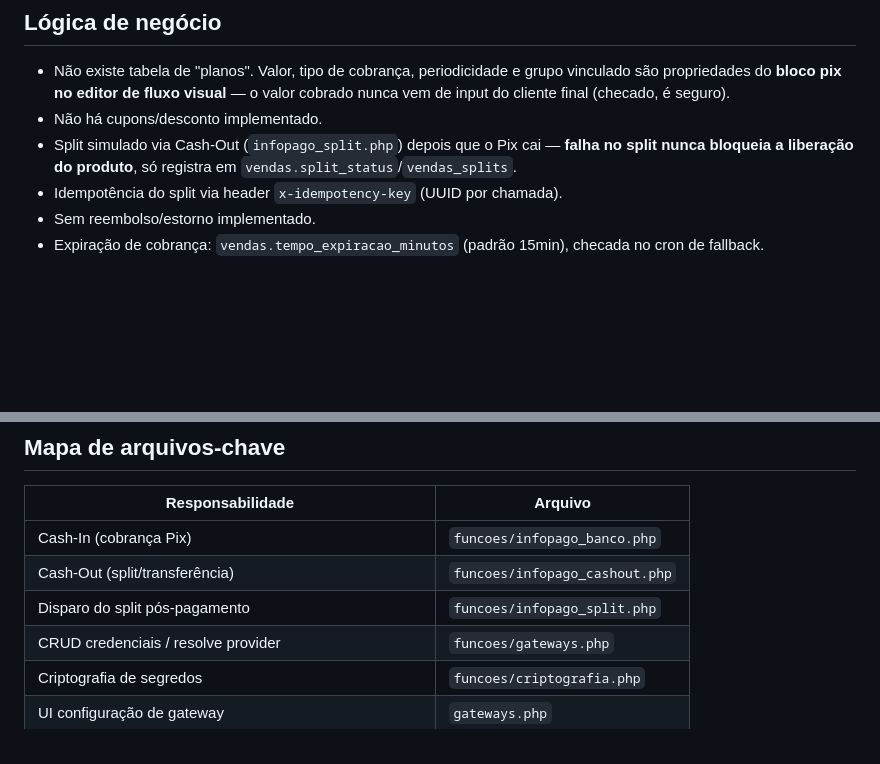
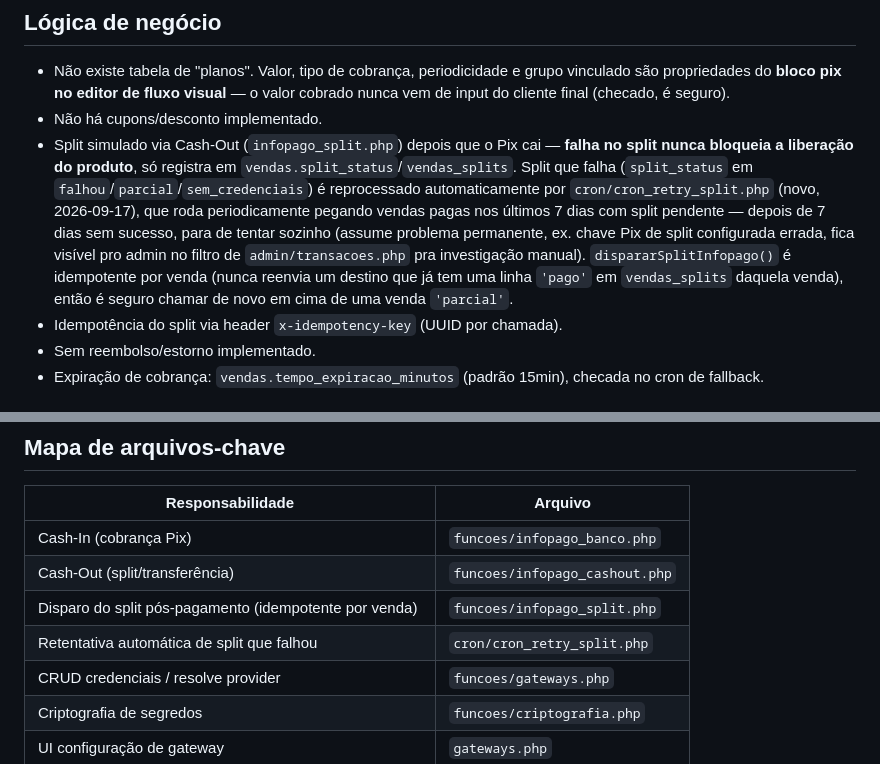
Before and after one commit to CaioGomest/telegram-bot-panel, a Markdown page: anotacoes/como-funciona-pagamento-gateway.md, 2 parts joined by grey strips. Drawn GitHub-style; blank space fills up the shorter version.

Commit message:
docs: registra o cron de retentativa de split em como-funciona-pagamento-gateway.md
Co-Authored-By: Claude Sonnet 5 <noreply@anthropic.com>

```diff
--- a/anotacoes/como-funciona-pagamento-gateway.md
+++ b/anotacoes/como-funciona-pagamento-gateway.md
@@ -64,7 +64,7 @@ Ambos sempre respondem 200 (mesmo em erro/ignorado) pra não gerar retentativa a
 
 - Não existe tabela de "planos". Valor, tipo de cobrança, periodicidade e grupo vinculado são propriedades do **bloco pix no editor de fluxo visual** — o valor cobrado nunca vem de input do cliente final (checado, é seguro).
 - Não há cupons/desconto implementado.
-- Split simulado via Cash-Out (`infopago_split.php`) depois que o Pix cai — **falha no split nunca bloqueia a liberação do produto**, só registra em `vendas.split_status`/`vendas_splits`.
+- Split simulado via Cash-Out (`infopago_split.php`) depois que o Pix cai — **falha no split nunca bloqueia a liberação do produto**, só registra em `vendas.split_status`/`vendas_splits`. Split que falha (`split_status` em `falhou`/`parcial`/`sem_credenciais`) é reprocessado automaticamente por `cron/cron_retry_split.php` (novo, 2026-09-17), que roda periodicamente pegando vendas pagas nos últimos 7 dias com split pendente — depois de 7 dias sem sucesso, para de tentar sozinho (assume problema permanente, ex. chave Pix de split configurada errada, fica visível pro admin no filtro de `admin/transacoes.php` pra investigação manual). `dispararSplitInfopago()` é idempotente por venda (nunca reenvia um destino que já tem uma linha `'pago'` em `vendas_splits` daquela venda), então é seguro chamar de novo em cima de uma venda `'parcial'`.
 - Idempotência do split via header `x-idempotency-key` (UUID por chamada).
 - Sem reembolso/estorno implementado.
 - Expiração de cobrança: `vendas.tempo_expiracao_minutos` (padrão 15min), checada no cron de fallback.
@@ -90,7 +90,8 @@ Ambos sempre respondem 200 (mesmo em erro/ignorado) pra não gerar retentativa a
 |---|---|
 | Cash-In (cobrança Pix) | `funcoes/infopago_banco.php` |
 | Cash-Out (split/transferência) | `funcoes/infopago_cashout.php` |
-| Disparo do split pós-pagamento | `funcoes/infopago_split.php` |
+| Disparo do split pós-pagamento (idempotente por venda) | `funcoes/infopago_split.php` |
+| Retentativa automática de split que falhou | `cron/cron_retry_split.php` |
 | CRUD credenciais / resolve provider | `funcoes/gateways.php` |
 | Criptografia de segredos | `funcoes/criptografia.php` |
 | UI configuração de gateway | `gateways.php` |
```
